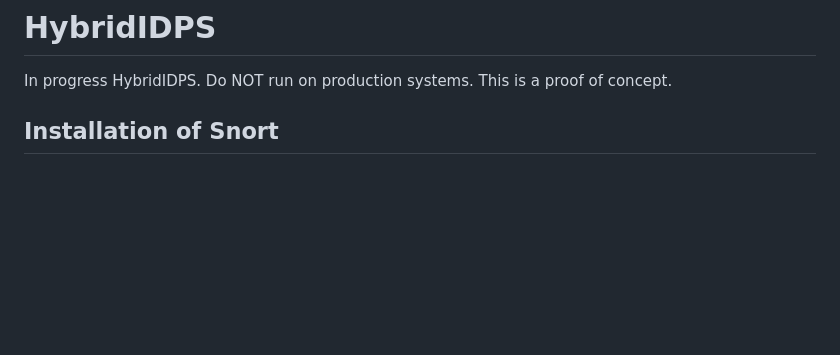
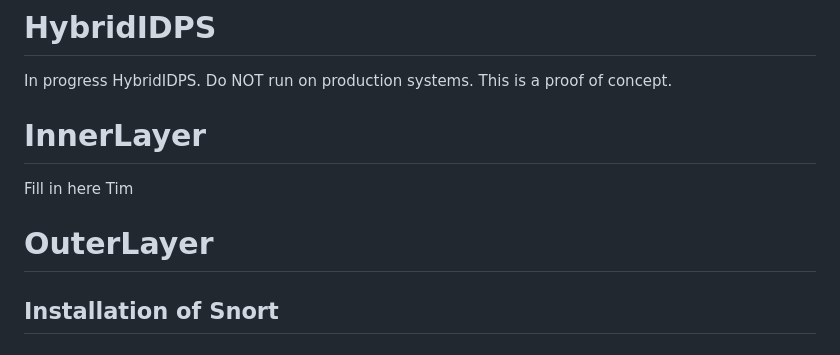
Before and after one commit to TheTheoM/HybridIDPS, a Markdown page: README.md, the part around the change. Rendered like a GitHub page; blank space fills up the shorter version.

```diff
--- a/README.md
+++ b/README.md
@@ -1,5 +1,12 @@
 # HybridIDPS
 In progress HybridIDPS. Do NOT run on production systems. This is a proof of concept.
+
+# InnerLayer
+
+Fill in here Tim
+
+
+# OuterLayer
 
 ## Installation of Snort
 
```
